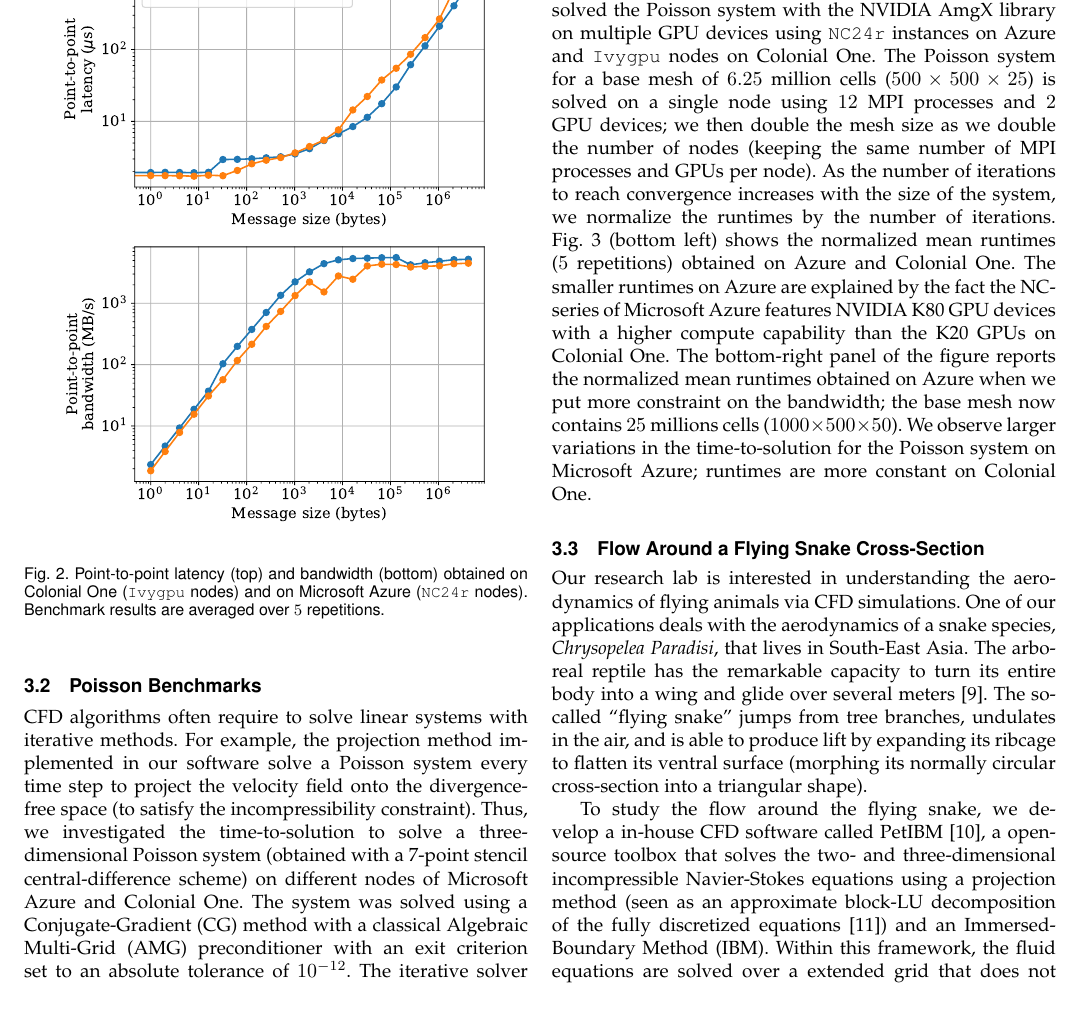
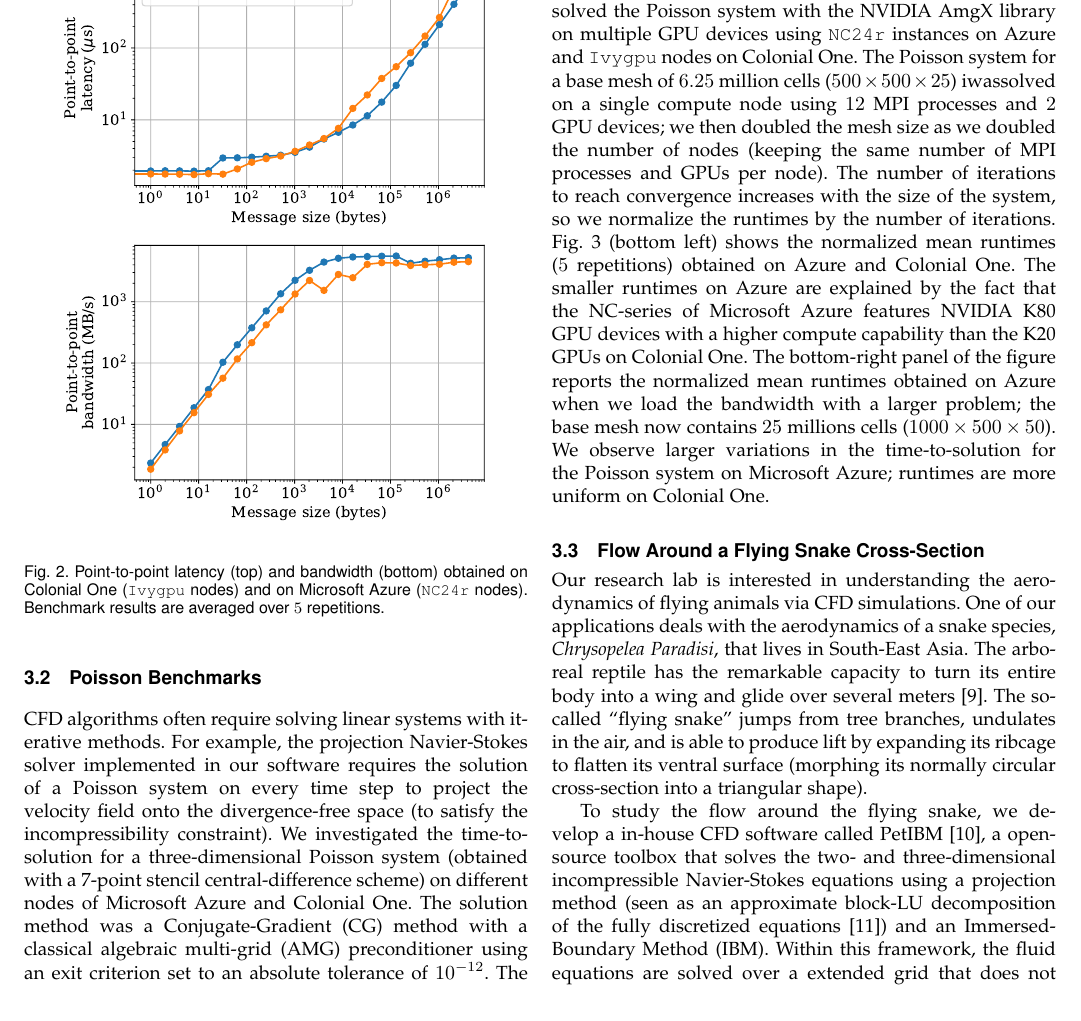
Before and after one commit to barbagroup/cloud-repro, a LaTeX paper (tex/MesnardoBarba2019.tex): part of page 5 of 9, cut so that both start at the same text. Compiled offline with pdfLaTeX.

Commit message:
copy edit results sectin, up to 3.2

```diff
--- a/tex/MesnardoBarba2019.tex
+++ b/tex/MesnardoBarba2019.tex
@@ -298,19 +298,19 @@ Over the last few years, Microsoft Azure has improved its HPC solution to provid
 
 \subsection{Poisson Benchmarks}\label{subsec:poisson_benchmarks}
 
-CFD algorithms often require to solve linear systems with iterative methods.
-For example, the projection method implemented in our software solve a Poisson system every time step to project the velocity field onto the divergence-free space (to satisfy the incompressibility constraint).
-Thus, we investigated the time-to-solution to solve a three-dimensional Poisson system (obtained with a 7-point stencil central-difference scheme) on different nodes of Microsoft Azure and Colonial One.
-The system was solved using a Conjugate-Gradient (CG) method with a classical Algebraic Multi-Grid (AMG) preconditioner with an exit criterion set to an absolute tolerance of $10^{-12}$.
+CFD algorithms often require solving linear systems with iterative methods.
+For example, the projection Navier-Stokes solver implemented in our software requires the solution of a Poisson system on every time step to project the velocity field onto the divergence-free space (to satisfy the incompressibility constraint).
+We investigated the time-to-solution for a three-dimensional Poisson system (obtained with a 7-point stencil central-difference scheme) on different nodes of Microsoft Azure and Colonial One.
+The solution method was a Conjugate-Gradient (CG) method with a classical algebraic multi-grid (AMG) preconditioner using an exit criterion set to an absolute tolerance of $10^{-12}$.
 The iterative solver ran on CPU nodes (\texttt{H16r} instances on Azure and \texttt{Short} nodes on Colonial One) using the CG algorithm from the PETSc library\cite{balay_et_al_2018} and an AMG preconditioner from Hypre BoomerAMG.
 Fig. \ref{fig:poisson_benchmarks} (top) reports the mean runtimes (averaged over $5$ repetitions) to iteratively solve the system, on a uniform grid of $50$ million cells ($1000 \times 1000 \times 50$), as we increase the number of nodes in the pool.
 We also solved the Poisson system with the NVIDIA AmgX library on multiple GPU devices using \texttt{NC24r} instances on Azure and \texttt{Ivygpu} nodes on Colonial One.
-The Poisson system for a base mesh of $6.25$ million cells ($500 \times 500 \times 25$) is solved on a single node using $12$ MPI processes and $2$ GPU devices; we then double the mesh size as we double the number of nodes (keeping the same number of MPI processes and GPUs per node).
-As the number of iterations to reach convergence increases with the size of the system, we normalize the runtimes by the number of iterations.
+The Poisson system for a base mesh of $6.25$ million cells ($500 \times 500 \times 25$) iwassolved on a single compute node using $12$ MPI processes and $2$ GPU devices; we then doubled the mesh size as we doubled the number of nodes (keeping the same number of MPI processes and GPUs per node).
+The number of iterations to reach convergence increases with the size of the system, so we normalize the runtimes by the number of iterations.
 Fig. \ref{fig:poisson_benchmarks} (bottom left) shows the normalized mean runtimes ($5$ repetitions) obtained on Azure and Colonial One.
-The smaller runtimes on Azure are explained by the fact the NC-series of Microsoft Azure features NVIDIA K80 GPU devices with a higher compute capability than the K20 GPUs on Colonial One.
-The bottom-right panel of the figure reports the normalized mean runtimes obtained on Azure when we put more constraint on the bandwidth; the base mesh now contains $25$ millions cells ($1000 \times 500 \times 50$).
-We observe larger variations in the time-to-solution for the Poisson system on Microsoft Azure; runtimes are more constant on Colonial One.
+The smaller runtimes on Azure are explained by the fact that the NC-series of Microsoft Azure features NVIDIA K80 GPU devices with a higher compute capability than the K20 GPUs on Colonial One.
+The bottom-right panel of the figure reports the normalized mean runtimes obtained on Azure when we load the bandwidth with a larger problem; the base mesh now contains $25$ millions cells ($1000 \times 500 \times 50$).
+We observe larger variations in the time-to-solution for the Poisson system on Microsoft Azure; runtimes are more uniform on Colonial One.
 
 \begin{figure}[!h]
     \centering
```
Also changed, not shown: tex/MesnardoBarba2019.tex (16 more changed lines).
